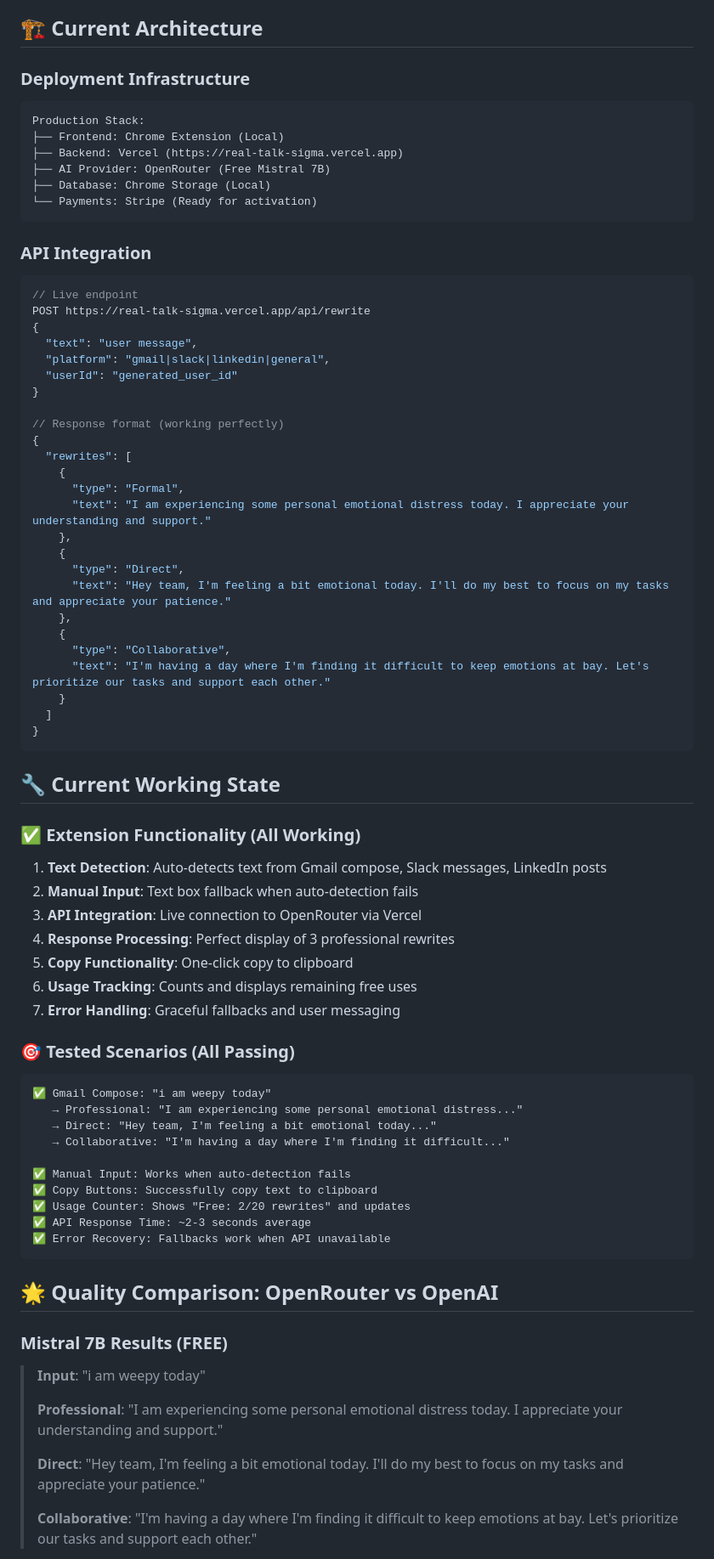
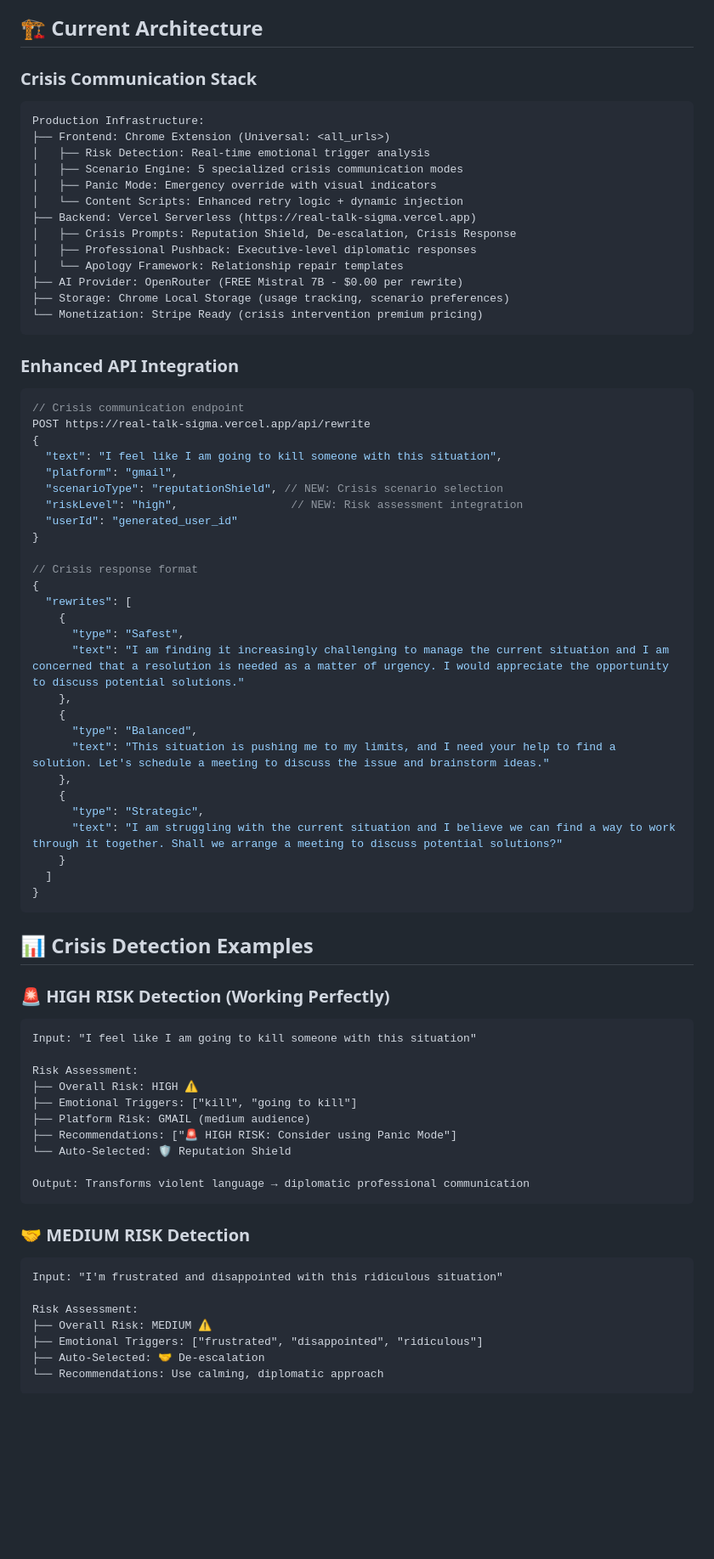
Before and after one commit to youngamerican68/RealTalk, a Markdown page: PROJECT_STATUS.md, the part around one of its changes. Shown at 85% size. Rendered like a GitHub page; blank space fills up the shorter version.

````diff
--- a/PROJECT_STATUS.md
+++ b/PROJECT_STATUS.md
@@ -52,78 +64,78 @@
 
 ## 🏗️ **Current Architecture**
 
-### Deployment Infrastructure
+### Crisis Communication Stack
 ```
-Production Stack:
-├── Frontend: Chrome Extension (Local)
-├── Backend: Vercel (https://real-talk-sigma.vercel.app)
-├── AI Provider: OpenRouter (Free Mistral 7B)
-├── Database: Chrome Storage (Local)
-└── Payments: Stripe (Ready for activation)
+Production Infrastructure:
+├── Frontend: Chrome Extension (Universal: <all_urls>)
+│   ├── Risk Detection: Real-time emotional trigger analysis
+│   ├── Scenario Engine: 5 specialized crisis communication modes
+│   ├── Panic Mode: Emergency override with visual indicators
+│   └── Content Scripts: Enhanced retry logic + dynamic injection
+├── Backend: Vercel Serverless (https://real-talk-sigma.vercel.app)
+│   ├── Crisis Prompts: Reputation Shield, De-escalation, Crisis Response
+│   ├── Professional Pushback: Executive-level diplomatic responses
+│   └── Apology Framework: Relationship repair templates
+├── AI Provider: OpenRouter (FREE Mistral 7B - $0.00 per rewrite)
+├── Storage: Chrome Local Storage (usage tracking, scenario preferences)
+└── Monetization: Stripe Ready (crisis intervention premium pricing)
 ```
 
-### API Integration
+### Enhanced API Integration
 ```javascript
-// Live endpoint
+// Crisis communication endpoint
 POST https://real-talk-sigma.vercel.app/api/rewrite
 {
-  "text": "user message",
-  "platform": "gmail|slack|linkedin|general",
+  "text": "I feel like I am going to kill someone with this situation",
+  "platform": "gmail",
+  "scenarioType": "reputationShield", // NEW: Crisis scenario selection
+  "riskLevel": "high",                 // NEW: Risk assessment integration
   "userId": "generated_user_id"
 }
 
-// Response format (working perfectly)
+// Crisis response format
 {
   "rewrites": [
     {
-      "type": "Formal",
-      "text": "I am experiencing some personal emotional distress today. I appreciate your understanding and support."
+      "type": "Safest",
+      "text": "I am finding it increasingly challenging to manage the current situation and I am concerned that a resolution is needed as a matter of urgency. I would appreciate the opportunity to discuss potential solutions."
     },
     {
-      "type": "Direct",
-      "text": "Hey team, I'm feeling a bit emotional today. I'll do my best to focus on my tasks and appreciate your patience."
+      "type": "Balanced",
+      "text": "This situation is pushing me to my limits, and I need your help to find a solution. Let's schedule a meeting to discuss the issue and brainstorm ideas."
     },
     {
-      "type": "Collaborative",
-      "text": "I'm having a day where I'm finding it difficult to keep emotions at bay. Let's prioritize our tasks and support each other."
+      "type": "Strategic",
+      "text": "I am struggling with the current situation and I believe we can find a way to work through it together. Shall we arrange a meeting to discuss potential solutions?"
     }
   ]
 }
 ```
 
-## 🔧 **Current Working State**
+## 📊 **Crisis Detection Examples**
 
-### ✅ **Extension Functionality (All Working)**
-1. **Text Detection**: Auto-detects text from Gmail compose, Slack messages, LinkedIn posts
-2. **Manual Input**: Text box fallback when auto-detection fails
-3. **API Integration**: Live connection to OpenRouter via Vercel
-4. **Response Processing**: Perfect display of 3 professional rewrites
-5. **Copy Functionality**: One-click copy to clipboard
-6. **Usage Tracking**: Counts and displays remaining free uses
-7. **Error Handling**: Graceful fallbacks and user messaging
+### 🚨 **HIGH RISK Detection (Working Perfectly)**
+```
+Input: "I feel like I am going to kill someone with this situation"
 
-### 🎯 **Tested Scenarios (All Passing)**
-```
-✅ Gmail Compose: "i am weepy today"
-   → Professional: "I am experiencing some personal emotional distress..."
-   → Direct: "Hey team, I'm feeling a bit emotional today..."
-   → Collaborative: "I'm having a day where I'm finding it difficult..."
+Risk Assessment:
+├── Overall Risk: HIGH ⚠️
+├── Emotional Triggers: ["kill", "going to kill"]
+├── Platform Risk: GMAIL (medium audience)
+├── Recommendations: ["🚨 HIGH RISK: Consider using Panic Mode"]
+└── Auto-Selected: 🛡️ Reputation Shield
 
-✅ Manual Input: Works when auto-detection fails
-✅ Copy Buttons: Successfully copy text to clipboard
-✅ Usage Counter: Shows "Free: 2/20 rewrites" and updates
-✅ API Response Time: ~2-3 seconds average
-✅ Error Recovery: Fallbacks work when API unavailable
+Output: Transforms violent language → diplomatic professional communication
 ```
 
-## 🌟 **Quality Comparison: OpenRouter vs OpenAI**
+### 🤝 **MEDIUM RISK Detection**
+```
+Input: "I'm frustrated and disappointed with this ridiculous situation"
 
-### Mistral 7B Results (FREE)
-> **Input**: "i am weepy today"
->
-> **Professional**: "I am experiencing some personal emotional distress today. I appreciate your understanding and support."
->
-> **Direct**: "Hey team, I'm feeling a bit emotional today. I'll do my best to focus on my tasks and appreciate your patience."
->
-> **Collaborative**: "I'm having a day where I'm finding it difficult to keep emotions at bay. Let's prioritize our tasks and support each other."
+Risk Assessment:
+├── Overall Risk: MEDIUM ⚠️
+├── Emotional Triggers: ["frustrated", "disappointed", "ridiculous"]
+├── Auto-Selected: 🤝 De-escalation
+└── Recommendations: Use calming, diplomatic approach
+```
 
````
Also changed, not shown: other parts of PROJECT_STATUS.md (+178 -158 lines).
